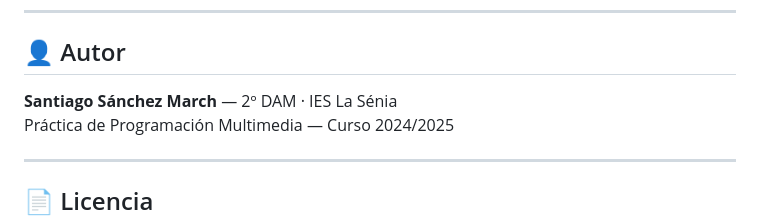
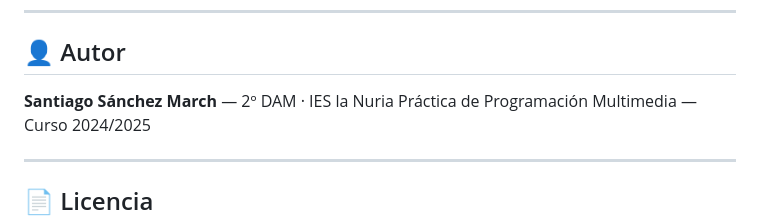
Before and after one commit to SantiCode17/spotify, a Markdown page: README.md, the part around the change. Drawn GitHub-style.

Commit message:
Correct author institution name in README

```diff
--- a/README.md
+++ b/README.md
@@ -409,7 +409,7 @@ La API REST de Symfony expone los siguientes controladores:
 
 ## 👤 Autor
 
-**Santiago Sánchez March** — 2º DAM · IES La Sénia
+**Santiago Sánchez March** — 2º DAM · IES la Nuria
 Práctica de Programación Multimedia — Curso 2024/2025
 
 ---
```
